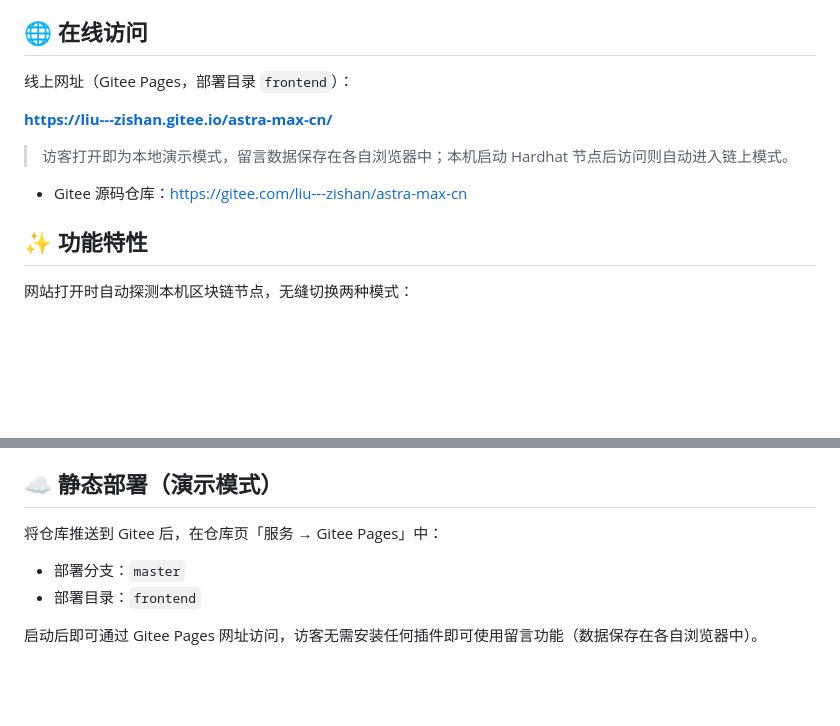
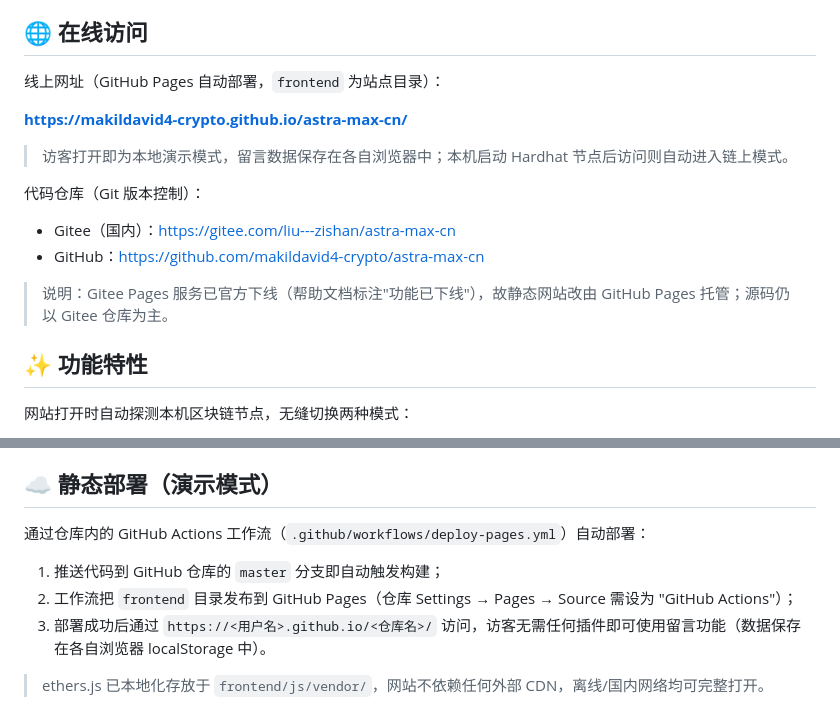
Before and after one commit to makildavid4-crypto/astra-max-cn, a Markdown page: README.md, 2 parts joined by grey strips. Drawn GitHub-style; blank space fills up the shorter version.

Commit message:
docs: 更新线上网址为 GitHub Pages 并补充部署说明

```diff
--- a/README.md
+++ b/README.md
@@ -4,13 +4,18 @@
 
 ## 🌐 在线访问
 
-线上网址（Gitee Pages，部署目录 `frontend`）：
+线上网址（GitHub Pages 自动部署，`frontend` 为站点目录）：
 
-**https://liu---zishan.gitee.io/astra-max-cn/**
+**https://makildavid4-crypto.github.io/astra-max-cn/**
 
 > 访客打开即为本地演示模式，留言数据保存在各自浏览器中；本机启动 Hardhat 节点后访问则自动进入链上模式。
 
-- Gitee 源码仓库：https://gitee.com/liu---zishan/astra-max-cn
+代码仓库（Git 版本控制）：
+
+- Gitee（国内）：https://gitee.com/liu---zishan/astra-max-cn
+- GitHub：https://github.com/makildavid4-crypto/astra-max-cn
+
+> 说明：Gitee Pages 服务已官方下线（帮助文档标注"功能已下线"），故静态网站改由 GitHub Pages 托管；源码仍以 Gitee 仓库为主。
 
 ## ✨ 功能特性
 
@@ -75,9 +80,10 @@ node scripts/serve.js
 
 ## ☁️ 静态部署（演示模式）
 
-将仓库推送到 Gitee 后，在仓库页「服务 → Gitee Pages」中：
+通过仓库内的 GitHub Actions 工作流（`.github/workflows/deploy-pages.yml`）自动部署：
 
-- 部署分支：`master`
-- 部署目录：`frontend`
+1. 推送代码到 GitHub 仓库的 `master` 分支即自动触发构建；
+2. 工作流把 `frontend` 目录发布到 GitHub Pages（仓库 Settings → Pages → Source 需设为 "GitHub Actions"）；
+3. 部署成功后通过 `https://<用户名>.github.io/<仓库名>/` 访问，访客无需任何插件即可使用留言功能（数据保存在各自浏览器 localStorage 中）。
 
-启动后即可通过 Gitee Pages 网址访问，访客无需安装任何插件即可使用留言功能（数据保存在各自浏览器中）。
+> ethers.js 已本地化存放于 `frontend/js/vendor/`，网站不依赖任何外部 CDN，离线/国内网络均可完整打开。
```
